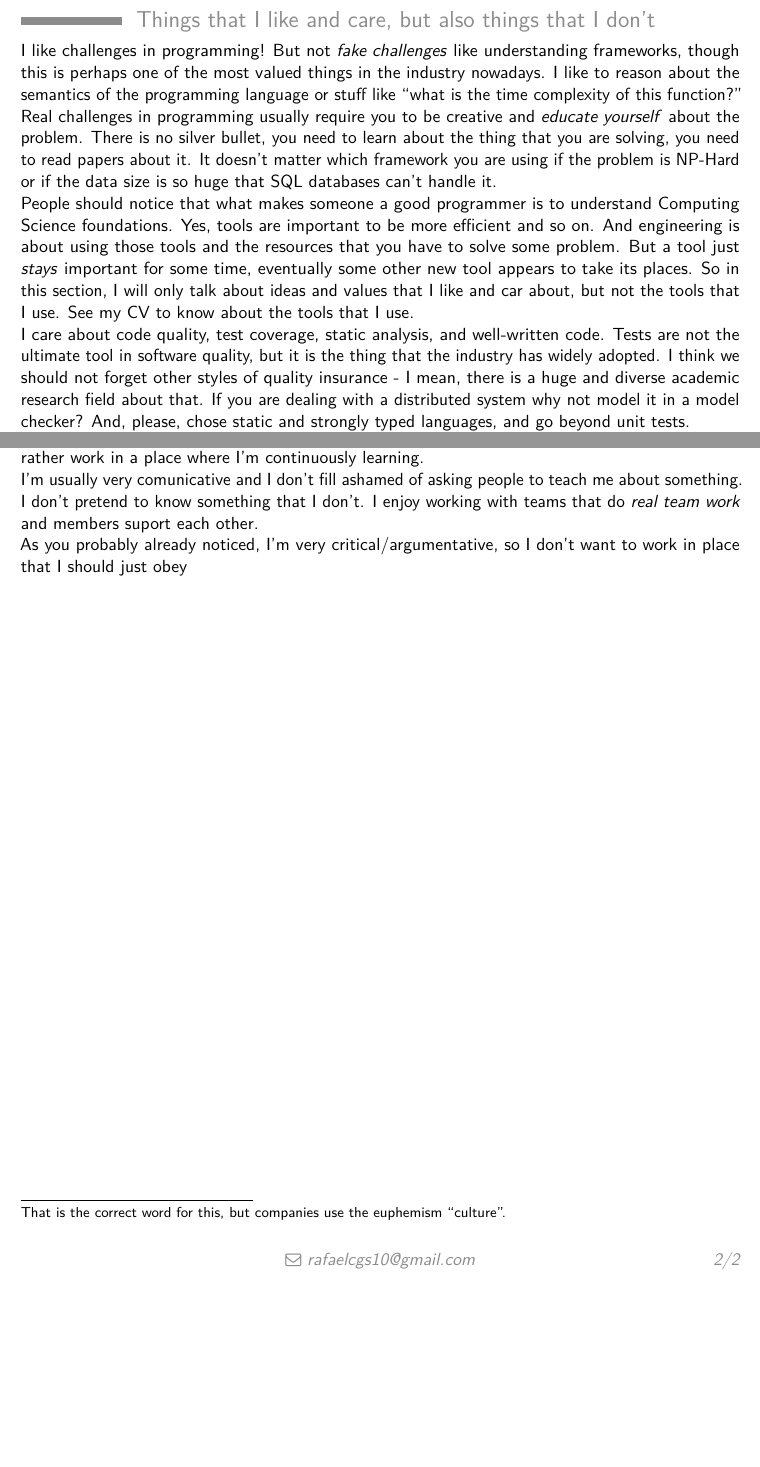
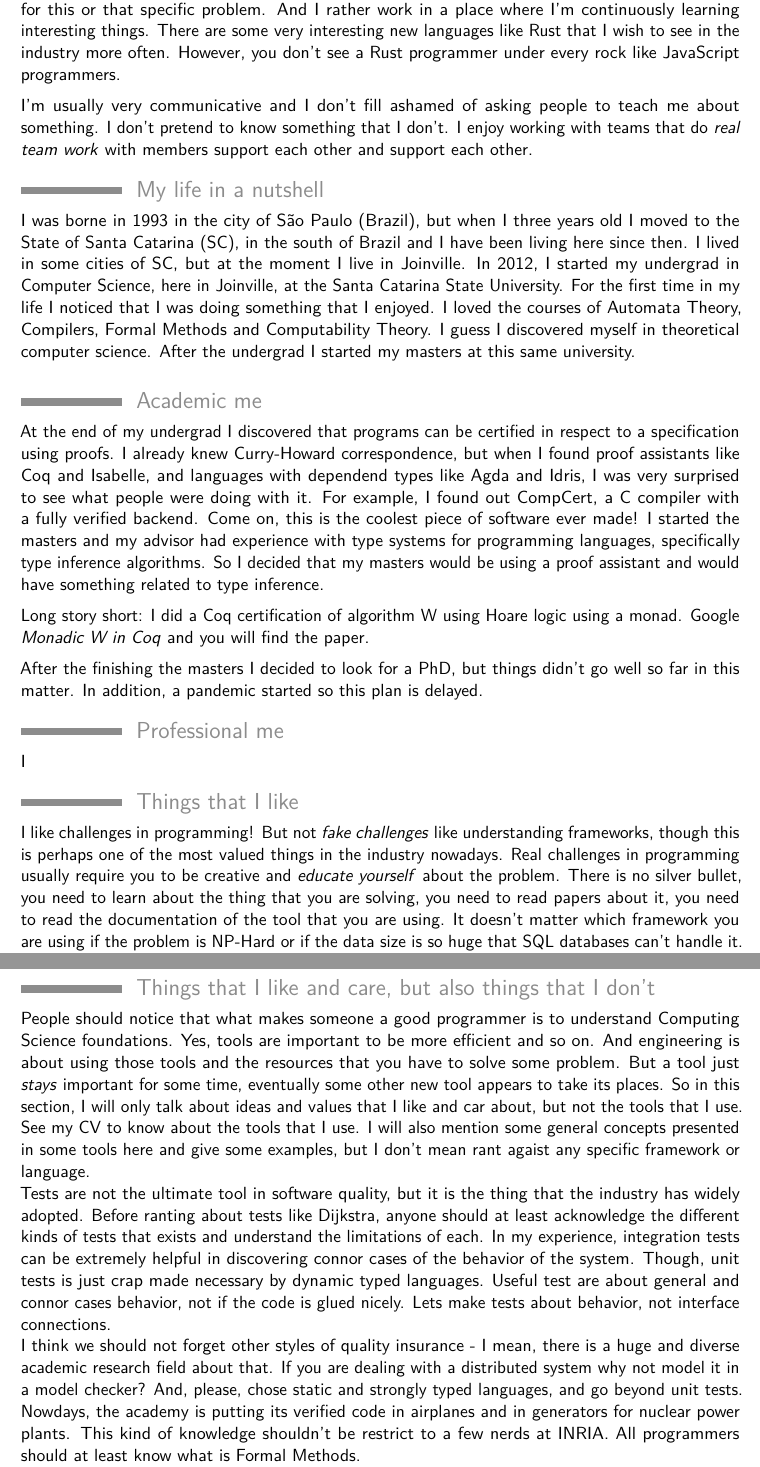
Before and after one commit to rafaelcgs10/My-CV, a LaTeX CV (cover_letter_professional.tex): two parts of pages 1 and 2 of 2 before the commit and two parts of pages 2 and 3 of 4 after it, joined at a grey line, cut at the place of the change, the shorter picture padded with empty space. The pictures show the PDF file cover_letter_professional.pdf that the author committed with the source.

Commit message:
Re-write introduction about myself

```diff
--- a/cover_letter_professional.tex
+++ b/cover_letter_professional.tex
@@ -57,14 +58,3 @@
 \makecvtitle % Print the CV title
 I'm a working computer scientist and a developer.
 
-\section{Things that I like and care, but also things that I don't} I like
-challenges in programming! But not \textit{fake challenges} like understanding
-frameworks, though this is perhaps one of the most valued things in the industry
-nowadays. I like to reason about the semantics of the programming language or
-stuff like ``if I do this odd thing in JS, what will be the behavior?'' or ``how do we
-avoid this concurrency problem?'' Real challenges in programming usually require
-you to be creative and \textit{educate yourself} about the problem. There is no
-silver bullet, you need to learn about the thing that you are solving, you need
-to read papers about it, you need to read the documentation of the tool that you
-are using. It doesn't matter which framework you are using if the problem is
-NP-Hard or if the data size is so huge that SQL databases can't handle it.
@@ -71,3 +64 @@ NP-Hard or if the data size is so huge that SQL databases can't handle it.
 
-People should notice that what makes someone a good programmer is to understand
-Computing Science foundations. Yes, tools are important to be more efficient and
@@ -73,0 +89,5 @@ Computing Science foundations. Yes, tools are important to be more efficient and
+\medskip
+
+More on me:
+
+\medskip
@@ -73,0 +103 @@ Computing Science foundations. Yes, tools are important to be more efficient and
+\medskip
@@ -73,0 +114,50 @@ Computing Science foundations. Yes, tools are important to be more efficient and
+\medskip
+
+But my opinion, in general, stays the same: developers should be eager to learn the best technology for this or that specific problem.
+And I rather work in a place where I'm continuously learning interesting things.
+There are some very interesting new languages like Rust that I wish to see in the industry more often.
+However, you don't see a Rust programmer under every rock like JavaScript programmers.
+
+\medskip
+
+I'm usually very communicative and I don't fill ashamed of asking people to teach me about something.
+I don't pretend to know something that I don't.
+I enjoy working with teams that do \textit{real team work} with members support each other and support each other.
+
+\section{My life in a nutshell}
+I was borne in 1993 in the city of São Paulo (Brazil), but when I three years old I moved to the State of Santa Catarina (SC), in the south of Brazil and I have been living here since then.
+I lived in some cities of SC, but at the moment I live in Joinville.
+In 2012, I started my undergrad in Computer Science, here in Joinville, at the Santa Catarina State University.
+For the first time in my life I noticed that I was doing something that I enjoyed.
+I loved the courses of Automata Theory, Compilers, Formal Methods and Computability Theory.
+I guess I discovered myself in theoretical computer science.
+After the undergrad I started my masters at this same university.
+
+\medskip
+
+\section{Academic me}
+At the end of my undergrad I discovered that programs can be certified in respect to a specification using proofs.
+I already knew Curry-Howard correspondence, but when I found proof assistants like Coq and Isabelle, and languages with dependend types like Agda and Idris, I was very surprised to see what people were doing with it.
+For example, I found out CompCert, a C compiler with a fully verified backend.
+Come on, this is the coolest piece of software ever made!
+I started the masters and my advisor had experience with type systems for programming languages, specifically type inference algorithms.
+So I decided that my masters would be using a proof assistant and would have something related to type inference.
+
+\medskip
+
+Long story short: I did a Coq certification of algorithm W using Hoare logic using a monad.
+Google \textit{Monadic W in Coq} and you will find the paper.
+
+\medskip
+
+After the finishing the masters I decided to look for a PhD, but things didn't go well so far in this matter.
+In addition, a pandemic started so this plan is delayed.
+
+\section{Professional me}
+I
+
+\section{Things that I like}
+I like challenges in programming! But not \textit{fake challenges} like understanding frameworks, though this is perhaps one of the most valued things in the industry nowadays.
+ % I like to reason about the semantics of the programming language or stuff like ``if I do this odd thing in JS, what will be the behavior?'' or ``how do we avoid this concurrency problem?''.
+Real challenges in programming usually require you to be creative and \textit{educate yourself} about the problem.
+There is no silver bullet, you need to learn about the thing that you are solving, you need to read papers about it, you need to read the documentation of the tool that you are using.
@@ -81,5 +181,9 @@ examples, but I don't mean rant agaist any specific framework or language.
 
 Tests are not the ultimate tool in software
 quality, but it is the thing that the industry has widely adopted.
-Before ranting about tests like Dijkstra, anyone should at least aknowledge
+Before ranting about tests like Dijkstra, anyone should at least acknowledge
 the different kinds of tests that exists and understand the limitations of each.
+In my experience, integration tests can be extremely helpful in discovering
+connor cases of the behavior of the system. Though, unit tests is just crap
+made necessary by dynamic typed languages. Useful test are about general
+and connor cases behavior, not if the code is glued nicely. Lets make tests
@@ -94,7 +194,7 @@ is a huge and diverse academic research field about that. If you are dealing
 with a distributed system why not model it in a model checker? And, please,
 chose static and strongly typed languages, and go beyond unit tests. Nowdays,
 the academy is putting its verified code in airplanes and in generators for
-nuclear power plants. This kind of knowldge shouldn't be restrict to a few nerds
+nuclear power plants. This kind of knowledge shouldn't be restrict to a few nerds
 at INRIA. All programmers should at least know what is Formal Methods.
 
 I think that software development should follow some basic ``practical
@@ -125,8 +224,9 @@ don't expect me to like your rituals.
 organizational silver bullet of the moment. ``The employees will be
 more motivated and they will produce more''.  Really? How
-indoctrination\footnote{That is the correct word for this, but
-  companies use the euphemism ``culture''.} makes people more
+% indoctrination\footnote{That is the correct word for this, but companies use the euphemism ``culture''.} makes people more
 motivated? At least with me this \textbf{obsession} is annoying and it
 unmotivates me.  So I may work in a company with values, but not in a
 place where this is systematically repeated to the employees.
 
+
+\section{Rant section}
@@ -139 +238,0 @@ TODO
-\section{How I'm like}
@@ -146,9 +239,3 @@ specific problem. I rather work in a place where I'm continuously learning.
-I'm usually very comunicative and I don't fill ashamed of asking people
-to teach me about something. I don't pretend to know something that I don't.
-I enjoy working with teams that do \textit{real team work} and members
-suport each other.
-
-As you probably already noticed, I'm very critical/argumentative, so
-I don't want to work in place that I should just obey
+\subsection{Range agaist companies bullshits}
 
 \end{document}
```
Also changed, not shown: cover_letter_professional.pdf, cover_letter_professional.tex (82 more changed lines).
